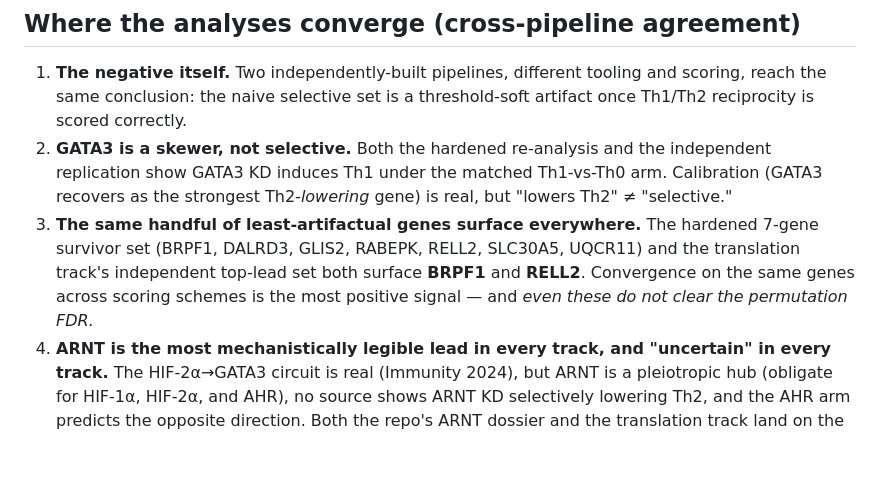
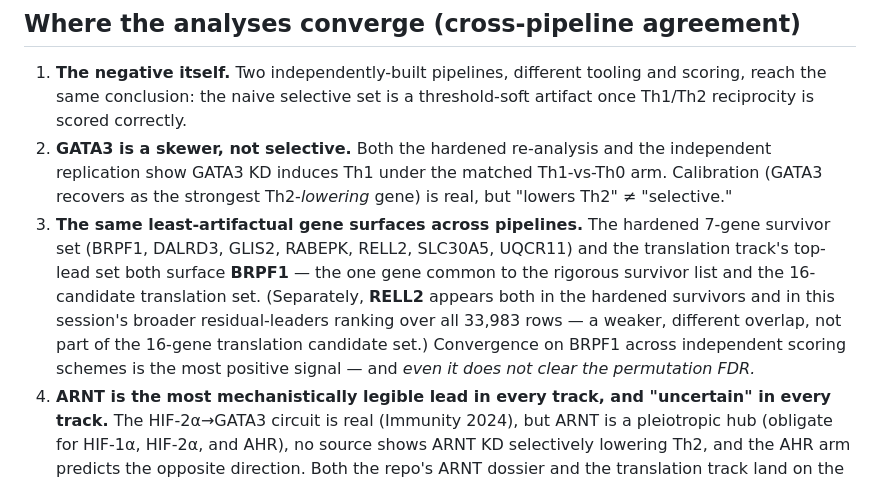
Before and after one commit to ShivenTripathi/claude-science-hackathon, a Markdown page: RECONCILIATION.md, the part around the change. Rendered like a GitHub page; blank space fills up the shorter version.

Commit message:
Fix cross-pipeline convergence claim: BRPF1 only in translation set (RELL2 is residual-leaders/hardened overlap, not a translation candidate)

```diff
--- a/RECONCILIATION.md
+++ b/RECONCILIATION.md
@@ -53,10 +53,13 @@ functional selectivity test — they do not, and cannot, rescue the negative.
 2. **GATA3 is a skewer, not selective.** Both the hardened re-analysis and the independent
    replication show GATA3 KD induces Th1 under the matched Th1-vs-Th0 arm. Calibration (GATA3 recovers
    as the strongest Th2-*lowering* gene) is real, but "lowers Th2" ≠ "selective."
-3. **The same handful of least-artifactual genes surface everywhere.** The hardened 7-gene survivor
-   set (BRPF1, DALRD3, GLIS2, RABEPK, RELL2, SLC30A5, UQCR11) and the translation track's independent
-   top-lead set both surface **BRPF1** and **RELL2**. Convergence on the same genes across scoring
-   schemes is the most positive signal — and *even these do not clear the permutation FDR.*
+3. **The same least-artifactual gene surfaces across pipelines.** The hardened 7-gene survivor set
+   (BRPF1, DALRD3, GLIS2, RABEPK, RELL2, SLC30A5, UQCR11) and the translation track's top-lead set
+   both surface **BRPF1** — the one gene common to the rigorous survivor list and the 16-candidate
+   translation set. (Separately, **RELL2** appears both in the hardened survivors and in this
+   session's broader residual-leaders ranking over all 33,983 rows — a weaker, different overlap, not
+   part of the 16-gene translation candidate set.) Convergence on BRPF1 across independent scoring
+   schemes is the most positive signal — and *even it does not clear the permutation FDR.*
 4. **ARNT is the most mechanistically legible lead in every track, and "uncertain" in every track.**
    The HIF-2α→GATA3 circuit is real (Immunity 2024), but ARNT is a pleiotropic hub (obligate for
    HIF-1α, HIF-2α, and AHR), no source shows ARNT KD selectively lowering Th2, and the AHR arm
```
